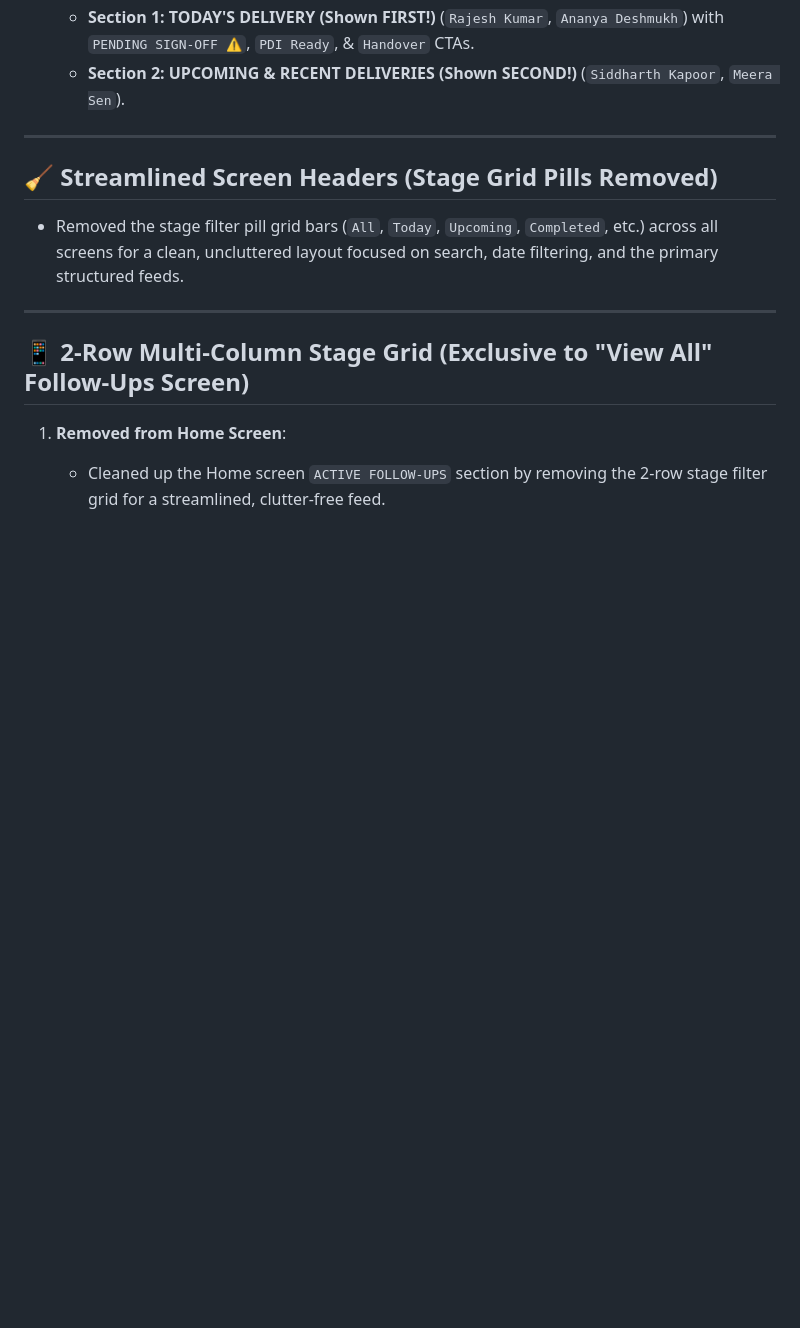
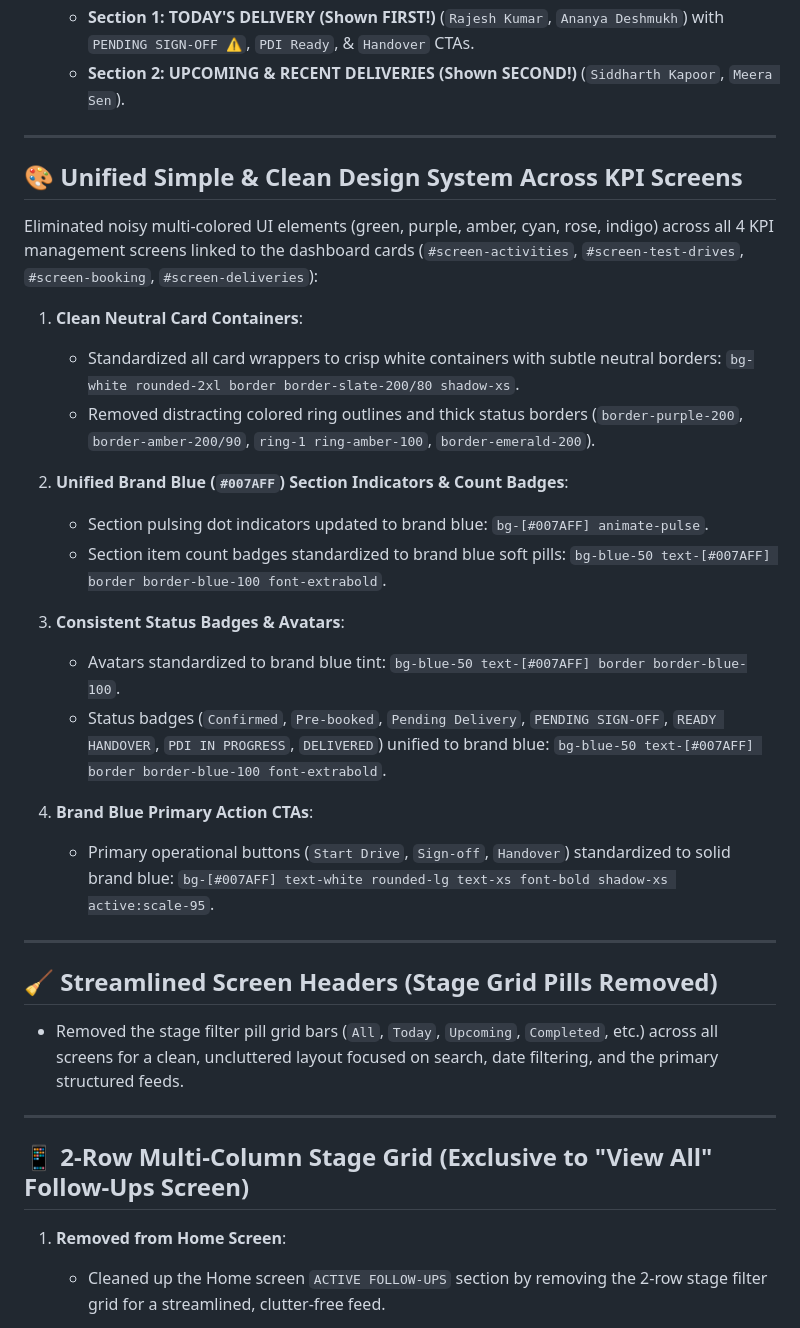
Before and after one commit to komalpreetkaur-ai/Sales-Connect-Redesign, a Markdown page: walkthrough.md, the part around the change. Rendered like a GitHub page; blank space fills up the shorter version.

Commit message:
Update walkthrough.md with clean design system details

```diff
--- a/walkthrough.md
+++ b/walkthrough.md
@@ -51,6 +51,27 @@ All 4 Home Screen KPI cards follow the identical high-fidelity mobile flow struc
    - Combined Search Bar + Mobile Bottom Sheet Date Filter Popup.
    - **Section 1: TODAY'S DELIVERY (Shown FIRST!)** (`Rajesh Kumar`, `Ananya Deshmukh`) with `PENDING SIGN-OFF ⚠️`, `PDI Ready`, & `Handover` CTAs.
    - **Section 2: UPCOMING & RECENT DELIVERIES (Shown SECOND!)** (`Siddharth Kapoor`, `Meera Sen`).
+
+---
+
+## 🎨 Unified Simple & Clean Design System Across KPI Screens
+
+Eliminated noisy multi-colored UI elements (green, purple, amber, cyan, rose, indigo) across all 4 KPI management screens linked to the dashboard cards (`#screen-activities`, `#screen-test-drives`, `#screen-booking`, `#screen-deliveries`):
+
+1. **Clean Neutral Card Containers**:
+   - Standardized all card wrappers to crisp white containers with subtle neutral borders: `bg-white rounded-2xl border border-slate-200/80 shadow-xs`.
+   - Removed distracting colored ring outlines and thick status borders (`border-purple-200`, `border-amber-200/90`, `ring-1 ring-amber-100`, `border-emerald-200`).
+
+2. **Unified Brand Blue (`#007AFF`) Section Indicators & Count Badges**:
+   - Section pulsing dot indicators updated to brand blue: `bg-[#007AFF] animate-pulse`.
+   - Section item count badges standardized to brand blue soft pills: `bg-blue-50 text-[#007AFF] border border-blue-100 font-extrabold`.
+
+3. **Consistent Status Badges & Avatars**:
+   - Avatars standardized to brand blue tint: `bg-blue-50 text-[#007AFF] border border-blue-100`.
+   - Status badges (`Confirmed`, `Pre-booked`, `Pending Delivery`, `PENDING SIGN-OFF`, `READY HANDOVER`, `PDI IN PROGRESS`, `DELIVERED`) unified to brand blue: `bg-blue-50 text-[#007AFF] border border-blue-100 font-extrabold`.
+
+4. **Brand Blue Primary Action CTAs**:
+   - Primary operational buttons (`Start Drive`, `Sign-off`, `Handover`) standardized to solid brand blue: `bg-[#007AFF] text-white rounded-lg text-xs font-bold shadow-xs active:scale-95`.
 
 ---
 
```
